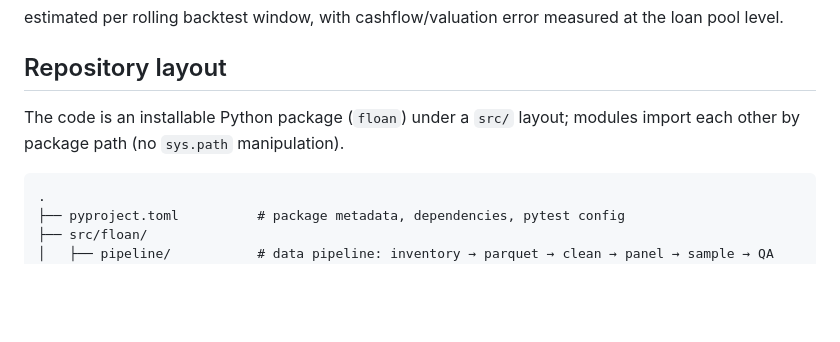
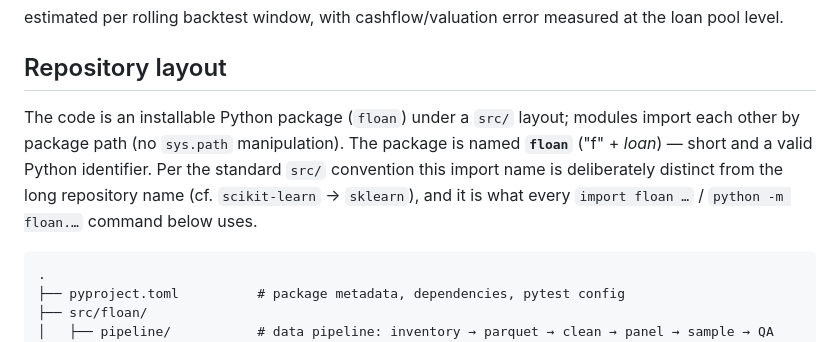
Before and after one commit to felipefritsch/deep-learning-loan-portfolios, a Markdown page: README.md, the part around the change. GitHub-like rendering; blank space fills up the shorter version.

Commit message:
docs: explain the floan package name in README (#6)
Clarify that the import package floan ('f' + loan) is deliberately
distinct from the long repository name per the src/ layout convention,
so readers aren't confused by package-name-vs-repo-name.


Claude-Session: https://claude.ai/code/session_01ViTvDxJhBnUUxVS7AFBoL9

````diff
--- a/README.md
+++ b/README.md
@@ -27,7 +27,10 @@ pool level.
 ## Repository layout
 
 The code is an installable Python package (`floan`) under a `src/` layout; modules import
-each other by package path (no `sys.path` manipulation).
+each other by package path (no `sys.path` manipulation). The package is named **`floan`**
+("f" + *loan*) — short and a valid Python identifier. Per the standard `src/` convention this
+import name is deliberately distinct from the long repository name (cf. `scikit-learn` →
+`sklearn`), and it is what every `import floan …` / `python -m floan.…` command below uses.
 
 ```
 .
````
